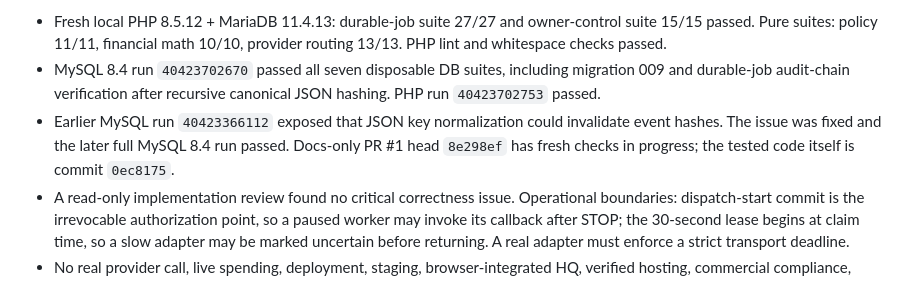
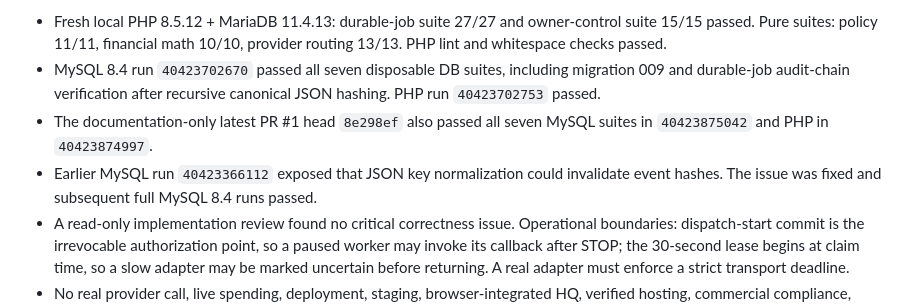
Before and after one commit to parmtech/kamau-putt, a Markdown page: docs/BLUEPRINT_A_TO_Z.md, the part around the change. GitHub-like rendering.

Commit message:
docs: confirm clean blueprint CI snapshot

```diff
--- a/docs/BLUEPRINT_A_TO_Z.md
+++ b/docs/BLUEPRINT_A_TO_Z.md
@@ -8,7 +8,8 @@ The design is written A to Z, while implementation, review, staging and producti
 
 - Fresh local PHP 8.5.12 + MariaDB 11.4.13: durable-job suite 27/27 and owner-control suite 15/15 passed. Pure suites: policy 11/11, financial math 10/10, provider routing 13/13. PHP lint and whitespace checks passed.
 - MySQL 8.4 run `40423702670` passed all seven disposable DB suites, including migration 009 and durable-job audit-chain verification after recursive canonical JSON hashing. PHP run `40423702753` passed.
-- Earlier MySQL run `40423366112` exposed that JSON key normalization could invalidate event hashes. The issue was fixed and the later full MySQL 8.4 run passed. Docs-only PR #1 head `8e298ef` has fresh checks in progress; the tested code itself is commit `0ec8175`.
+- The documentation-only latest PR #1 head `8e298ef` also passed all seven MySQL suites in `40423875042` and PHP in `40423874997`.
+- Earlier MySQL run `40423366112` exposed that JSON key normalization could invalidate event hashes. The issue was fixed and subsequent full MySQL 8.4 runs passed.
 - A read-only implementation review found no critical correctness issue. Operational boundaries: dispatch-start commit is the irrevocable authorization point, so a paused worker may invoke its callback after STOP; the 30-second lease begins at claim time, so a slow adapter may be marked uncertain before returning. A real adapter must enforce a strict transport deadline.
 - No real provider call, live spending, deployment, staging, browser-integrated HQ, verified hosting, commercial compliance, backup restore or profitability is established. No supervised worker, reconciliation UI, persistent memory or Android/voice app is complete.
 
```
